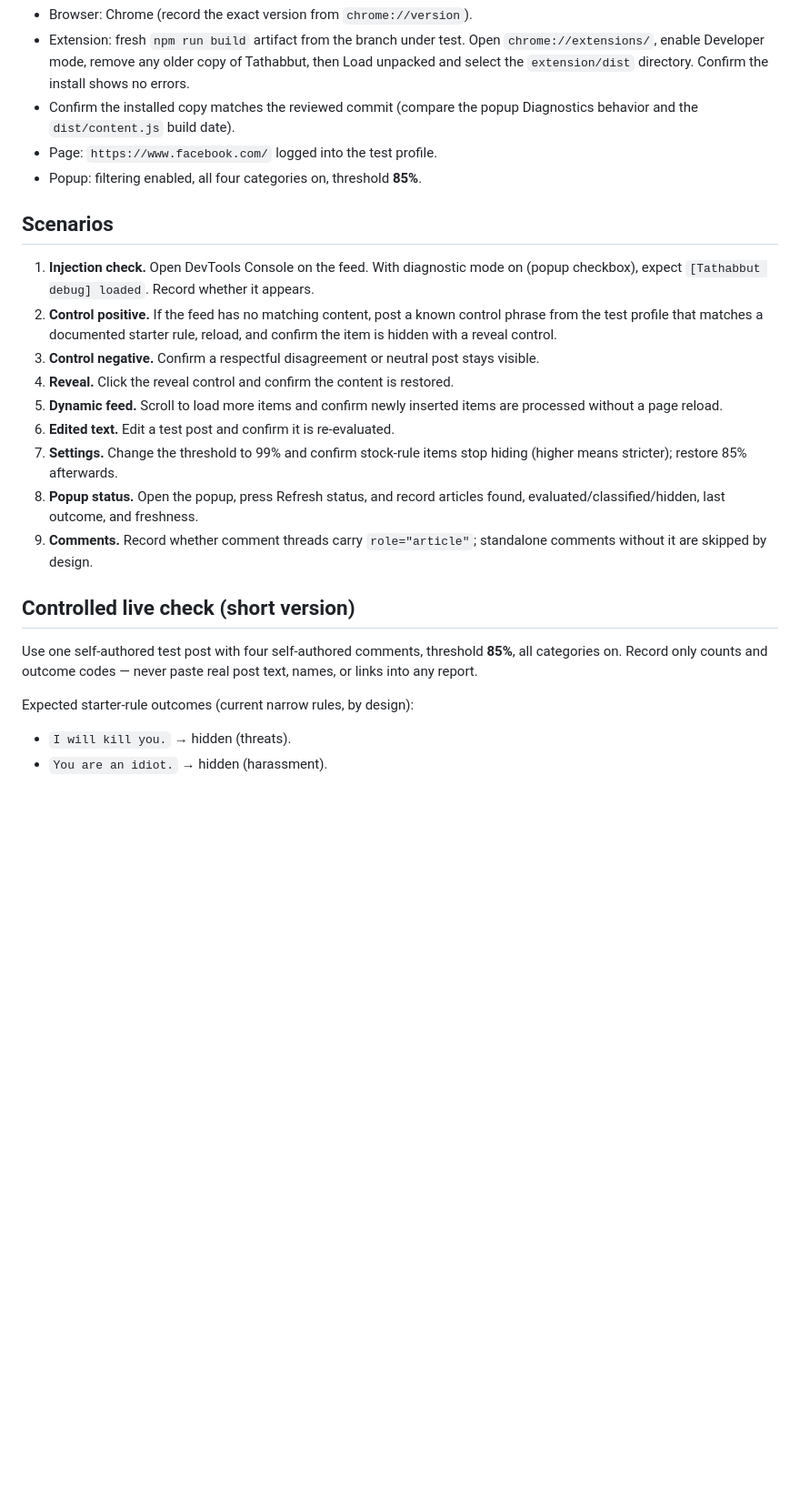
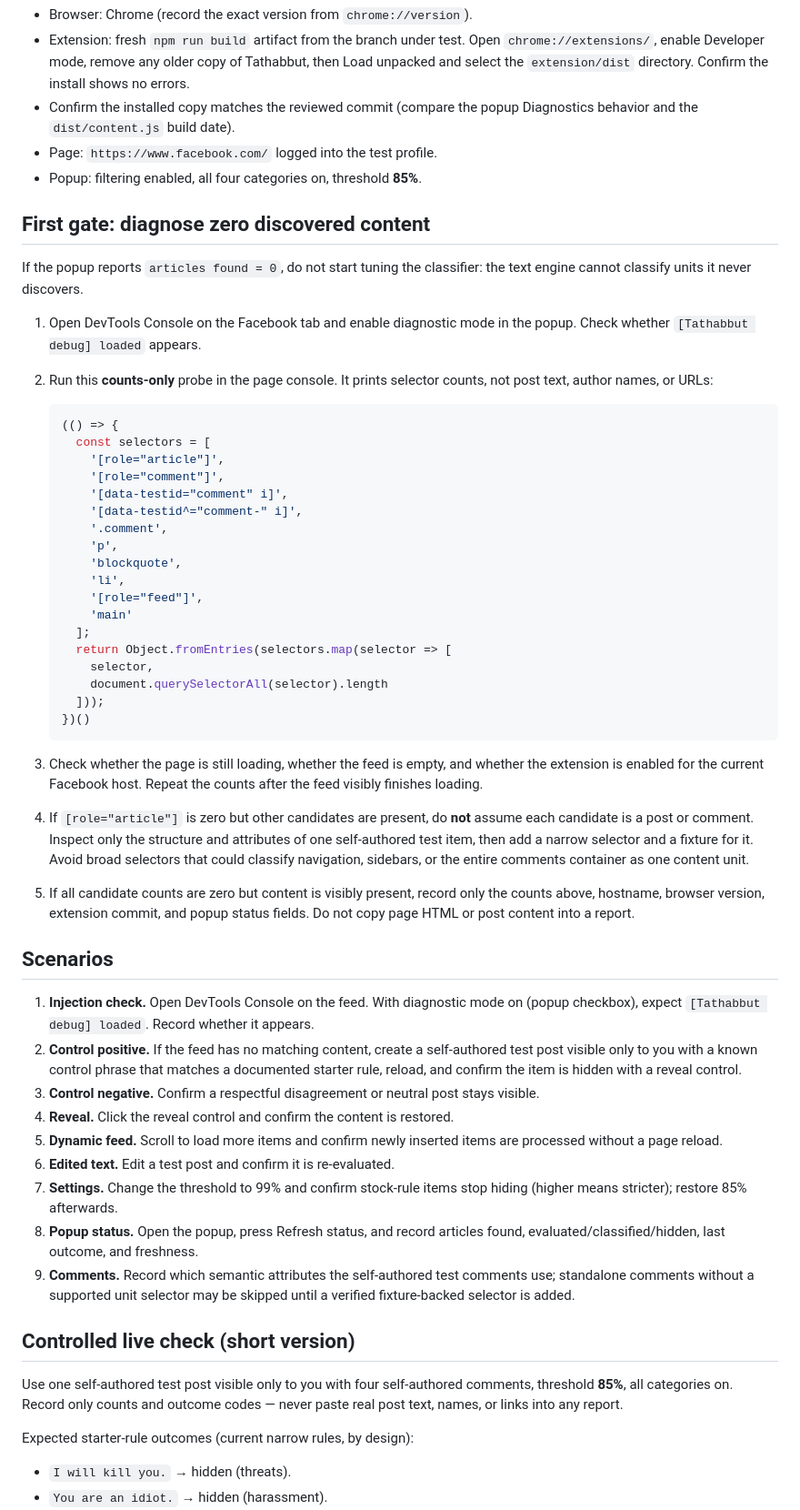
Before and after one commit to FekyBaz/Tathabbut, a Markdown page: docs/MANUAL_TEST.md, the part around the change. Shown at 91% size. GitHub-like rendering; blank space fills up the shorter version.

Commit message:
docs: add zero-discovery live DOM diagnosis

````diff
--- a/docs/MANUAL_TEST.md
+++ b/docs/MANUAL_TEST.md
@@ -16,14 +16,58 @@ or public claim.
 - Page: `https://www.facebook.com/` logged into the test profile.
 - Popup: filtering enabled, all four categories on, threshold **85%**.
 
+## First gate: diagnose zero discovered content
+
+If the popup reports `articles found = 0`, do not start tuning the classifier:
+the text engine cannot classify units it never discovers.
+
+1. Open DevTools Console on the Facebook tab and enable diagnostic mode in
+   the popup. Check whether `[Tathabbut debug] loaded` appears.
+2. Run this **counts-only** probe in the page console. It prints selector
+   counts, not post text, author names, or URLs:
+
+   ```js
+   (() => {
+     const selectors = [
+       '[role="article"]',
+       '[role="comment"]',
+       '[data-testid="comment" i]',
+       '[data-testid^="comment-" i]',
+       '.comment',
+       'p',
+       'blockquote',
+       'li',
+       '[role="feed"]',
+       'main'
+     ];
+     return Object.fromEntries(selectors.map(selector => [
+       selector,
+       document.querySelectorAll(selector).length
+     ]));
+   })()
+   ```
+
+3. Check whether the page is still loading, whether the feed is empty, and
+   whether the extension is enabled for the current Facebook host. Repeat
+   the counts after the feed visibly finishes loading.
+4. If `[role="article"]` is zero but other candidates are present, do **not**
+   assume each candidate is a post or comment. Inspect only the structure
+   and attributes of one self-authored test item, then add a narrow selector
+   and a fixture for it. Avoid broad selectors that could classify navigation,
+   sidebars, or the entire comments container as one content unit.
+5. If all candidate counts are zero but content is visibly present, record
+   only the counts above, hostname, browser version, extension commit, and
+   popup status fields. Do not copy page HTML or post content into a report.
+
 ## Scenarios
 
 1. **Injection check.** Open DevTools Console on the feed. With diagnostic
    mode on (popup checkbox), expect `[Tathabbut debug] loaded`. Record
    whether it appears.
-2. **Control positive.** If the feed has no matching content, post a known
-   control phrase from the test profile that matches a documented starter
-   rule, reload, and confirm the item is hidden with a reveal control.
+2. **Control positive.** If the feed has no matching content, create a
+   self-authored test post visible only to you with a known control phrase
+   that matches a documented starter rule, reload, and confirm the item is
+   hidden with a reveal control.
 3. **Control negative.** Confirm a respectful disagreement or neutral post
    stays visible.
 4. **Reveal.** Click the reveal control and confirm the content is restored.
@@ -34,14 +78,15 @@ or public claim.
    stop hiding (higher means stricter); restore 85% afterwards.
 8. **Popup status.** Open the popup, press Refresh status, and record
    articles found, evaluated/classified/hidden, last outcome, and freshness.
-9. **Comments.** Record whether comment threads carry `role="article"`;
-   standalone comments without it are skipped by design.
+9. **Comments.** Record which semantic attributes the self-authored test
+   comments use; standalone comments without a supported unit selector may
+   be skipped until a verified fixture-backed selector is added.
 
 ## Controlled live check (short version)
 
-Use one self-authored test post with four self-authored comments, threshold
-**85%**, all categories on. Record only counts and outcome codes — never
-paste real post text, names, or links into any report.
+Use one self-authored test post visible only to you with four self-authored
+comments, threshold **85%**, all categories on. Record only counts and
+outcome codes — never paste real post text, names, or links into any report.
 
 Expected starter-rule outcomes (current narrow rules, by design):
 
````
